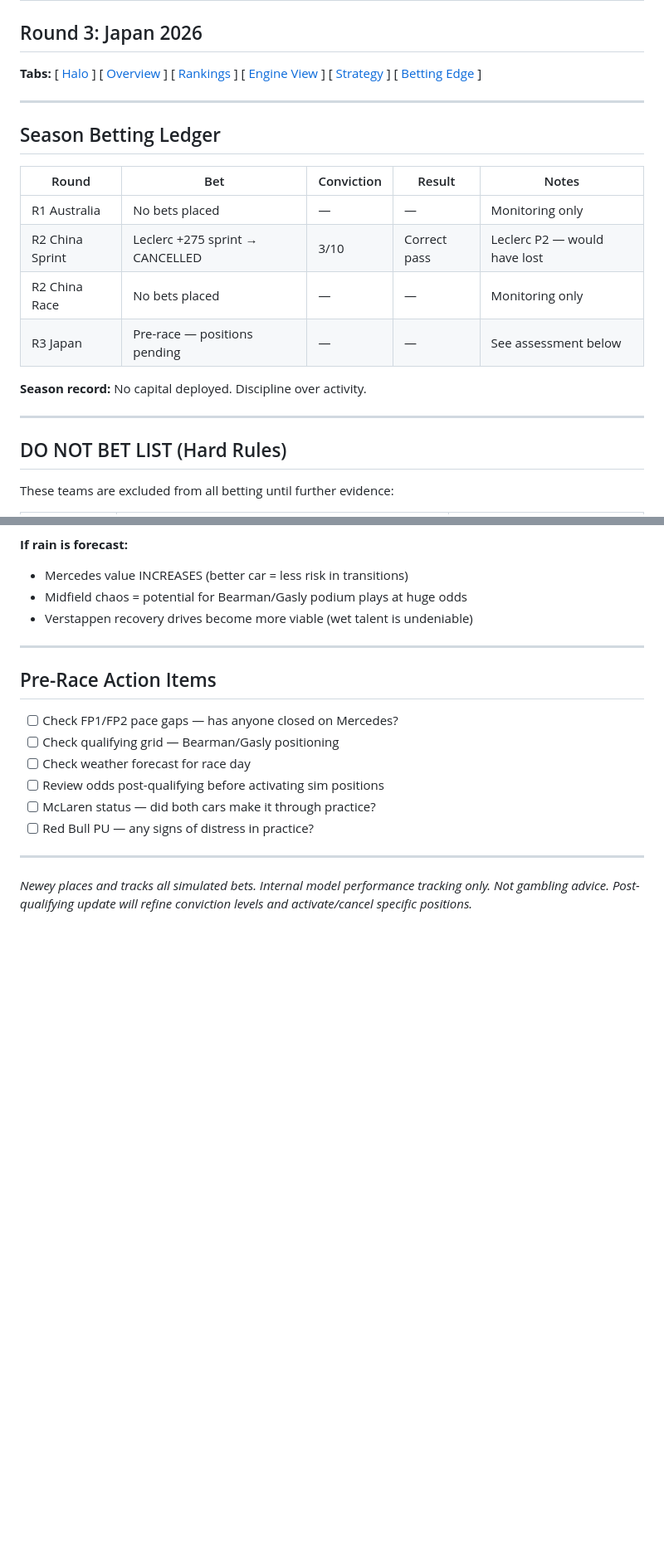
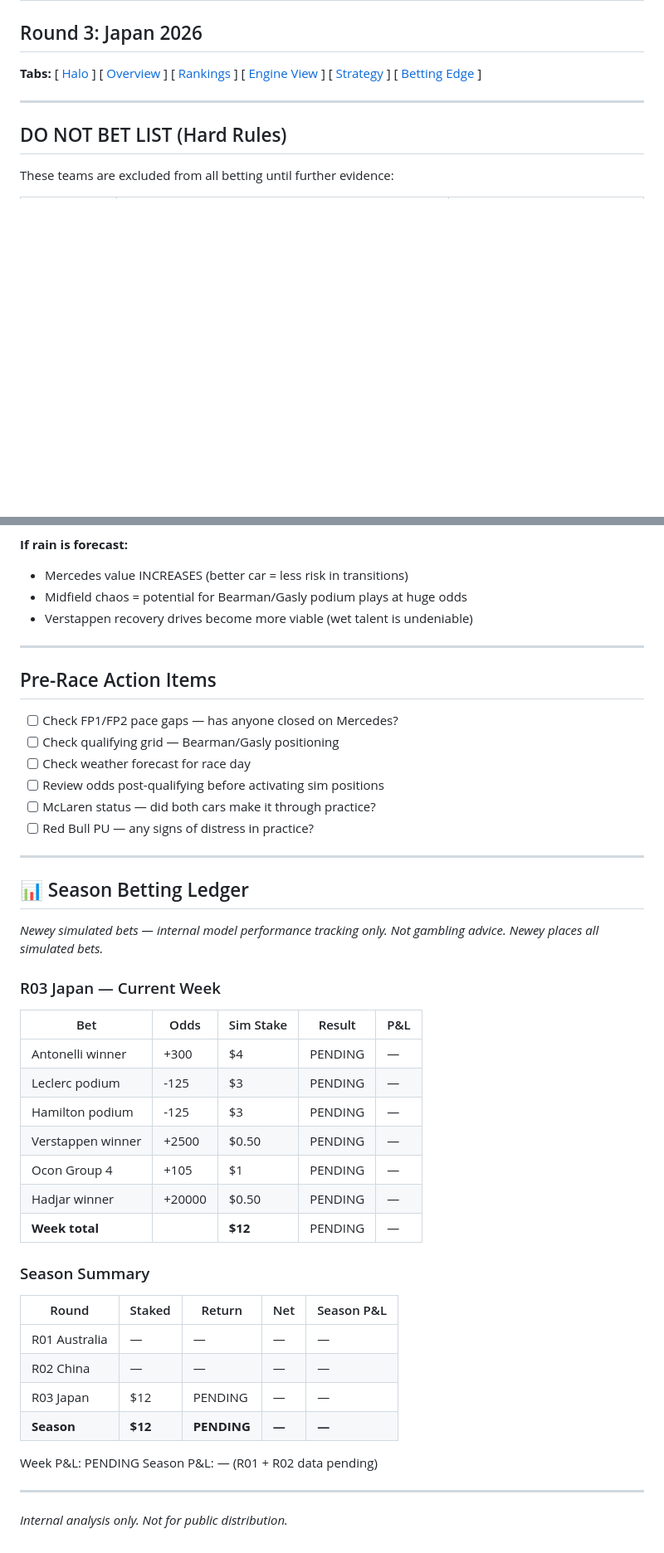
Before and after one commit to macneweyGIT26/f1-intelligence, a Markdown page: round-03-japan/betting-edge.md, 2 parts joined by grey strips. Shown at 83% size. Drawn GitHub-style; blank space fills up the shorter version.

```diff
--- a/round-03-japan/betting-edge.md
+++ b/round-03-japan/betting-edge.md
@@ -2,19 +2,6 @@
 ## Round 3: Japan 2026
 
 **Tabs:** [ [Halo](/round-03-japan/halo.html) ] [ [Overview](/viewer.html?file=/round-03-japan/overview.md) ] [ [Rankings](/viewer.html?file=/round-03-japan/rankings.md) ] [ [Engine View](/viewer.html?file=/round-03-japan/engines.md) ] [ [Strategy](/viewer.html?file=/round-03-japan/strategy.md) ] [ [Betting Edge](/viewer.html?file=/round-03-japan/betting-edge.md) ]
-
----
-
-## Season Betting Ledger
-
-| Round | Bet | Conviction | Result | Notes |
-|-------|-----|-----------|--------|-------|
-| R1 Australia | No bets placed | — | — | Monitoring only |
-| R2 China Sprint | Leclerc +275 sprint → CANCELLED | 3/10 | Correct pass | Leclerc P2 — would have lost |
-| R2 China Race | No bets placed | — | — | Monitoring only |
-| R3 Japan | Pre-race — positions pending | — | — | See assessment below |
-
-**Season record:** No capital deployed. Discipline over activity.
 
 ---
 
@@ -107,5 +81,34 @@ These teams are excluded from all betting until further evidence:
 
 ---
 
-*Newey places and tracks all simulated bets. Internal model performance tracking only. Not gambling advice.*
-*Post-qualifying update will refine conviction levels and activate/cancel specific positions.*
+## 📊 Season Betting Ledger
+*Newey simulated bets — internal model performance tracking only.
+Not gambling advice. Newey places all simulated bets.*
+
+### R03 Japan — Current Week
+
+| Bet | Odds | Sim Stake | Result | P&L |
+|---|---|---|---|---|
+| Antonelli winner | +300 | $4 | PENDING | — |
+| Leclerc podium | -125 | $3 | PENDING | — |
+| Hamilton podium | -125 | $3 | PENDING | — |
+| Verstappen winner | +2500 | $0.50 | PENDING | — |
+| Ocon Group 4 | +105 | $1 | PENDING | — |
+| Hadjar winner | +20000 | $0.50 | PENDING | — |
+| **Week total** | | **$12** | PENDING | — |
+
+### Season Summary
+
+| Round | Staked | Return | Net | Season P&L |
+|---|---|---|---|---|
+| R01 Australia | — | — | — | — |
+| R02 China | — | — | — | — |
+| R03 Japan | $12 | PENDING | — | — |
+| **Season** | **$12** | **PENDING** | **—** | **—** |
+
+Week P&L: PENDING
+Season P&L: — (R01 + R02 data pending)
+
+---
+
+*Internal analysis only. Not for public distribution.*
```
Also changed, not shown: other parts of round-03-japan/betting-edge.md (+21 -34 lines).
